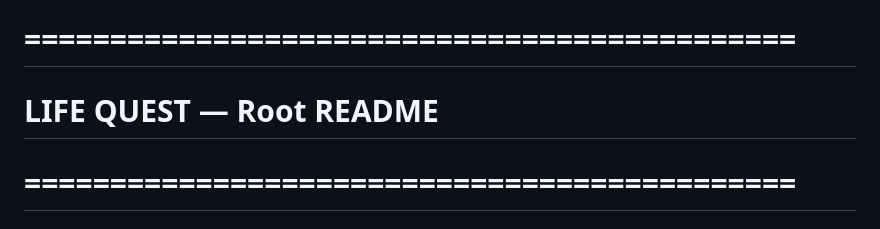
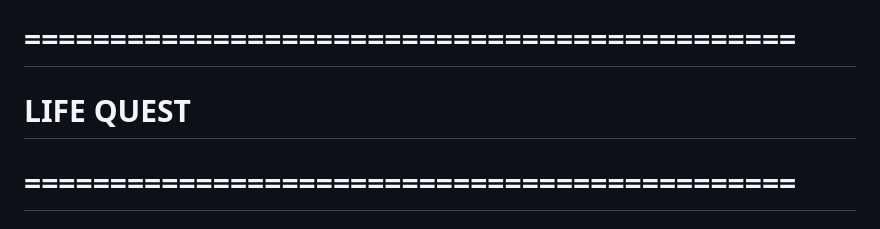
Before and after one commit to TheClouD-654/LifeQuest-Hackathon, a Markdown page: README.md, the part around the change. Drawn GitHub-style.

```diff
--- a/README.md
+++ b/README.md
@@ -1,5 +1,5 @@
 # =============================================
-# LIFE QUEST — Root README
+# LIFE QUEST
 # =============================================
 
 # ⚔ Life Quest — Turn Your Life Into an Adventure
```
